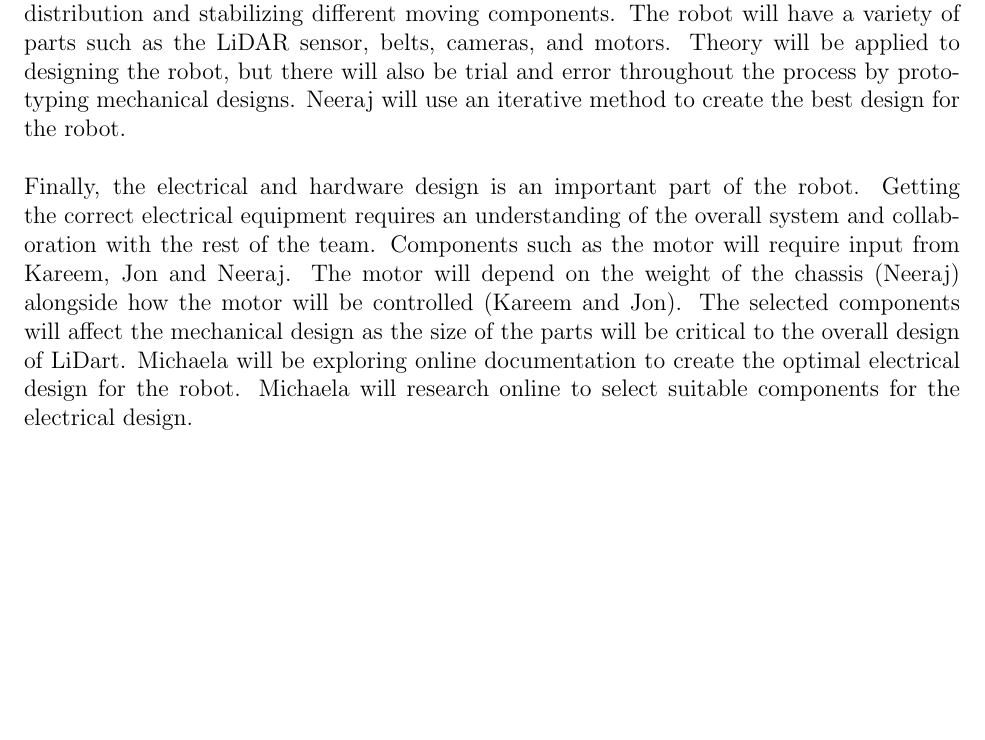
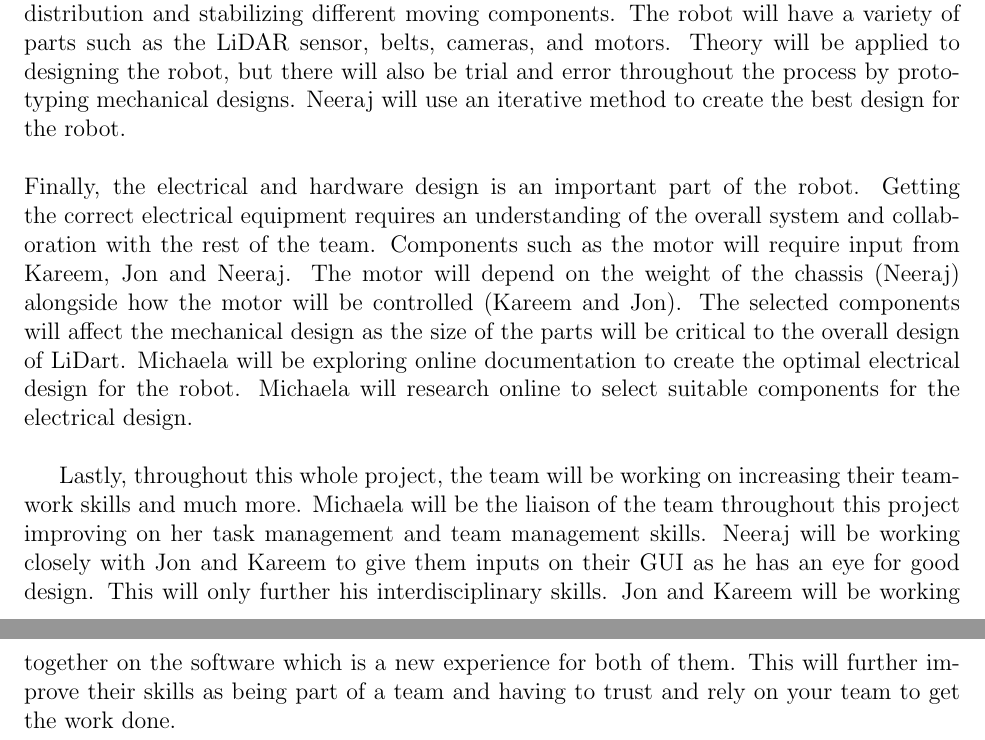
Before and after one commit to mac-casellaj/LiDart, a LaTeX document (docs/SRS/SRS.tex): part of page 28 of 28 before the commit and two parts of pages 28 and 29 of 29 after it, the two joined at a grey line, cut so that both start at the same text, the shorter picture padded with empty space. Compiled offline with pdfLaTeX.

Commit message:
Updating PDF and adding last paragraph
Adding PDF and paragraph

```diff
--- a/docs/SRS/SRS.tex
+++ b/docs/SRS/SRS.tex
@@ -1152,5 +1152,10 @@ While the software is being developed, Neeraj will be working on the chassis and
 \newline
 \\
 Finally, the electrical and hardware design is an  important part of the robot. Getting the correct electrical equipment requires an understanding of the overall system and collaboration with the rest of the team. Components such as the motor will require input from Kareem, Jon and Neeraj. The motor will depend on the weight of the chassis (Neeraj) alongside how the motor will be controlled (Kareem and Jon). The selected components will affect the mechanical design as the size of the parts will be critical to the overall design of \progname. Michaela will be exploring online documentation to create the optimal electrical design for the robot. Michaela will research online to select suitable components for the electrical design.
+\newline
+\\
+\indent Lastly, throughout this whole project, the team will be working on increasing their teamwork skills and much more. Michaela will be the liaison of the team throughout this project improving on her task management and team management skills.
+Neeraj will be working closely with Jon and Kareem to give them inputs on their GUI as he has an eye for good design. This will only further his interdisciplinary skills. Jon and Kareem will be working together on the software which is a new experience for both of them.
+This will further improve their skills as being part of a team and having to trust and rely on your team to get the work done.
 
 \end{document}
```
Also changed, not shown: docs/SRS/SRS.pdf.
